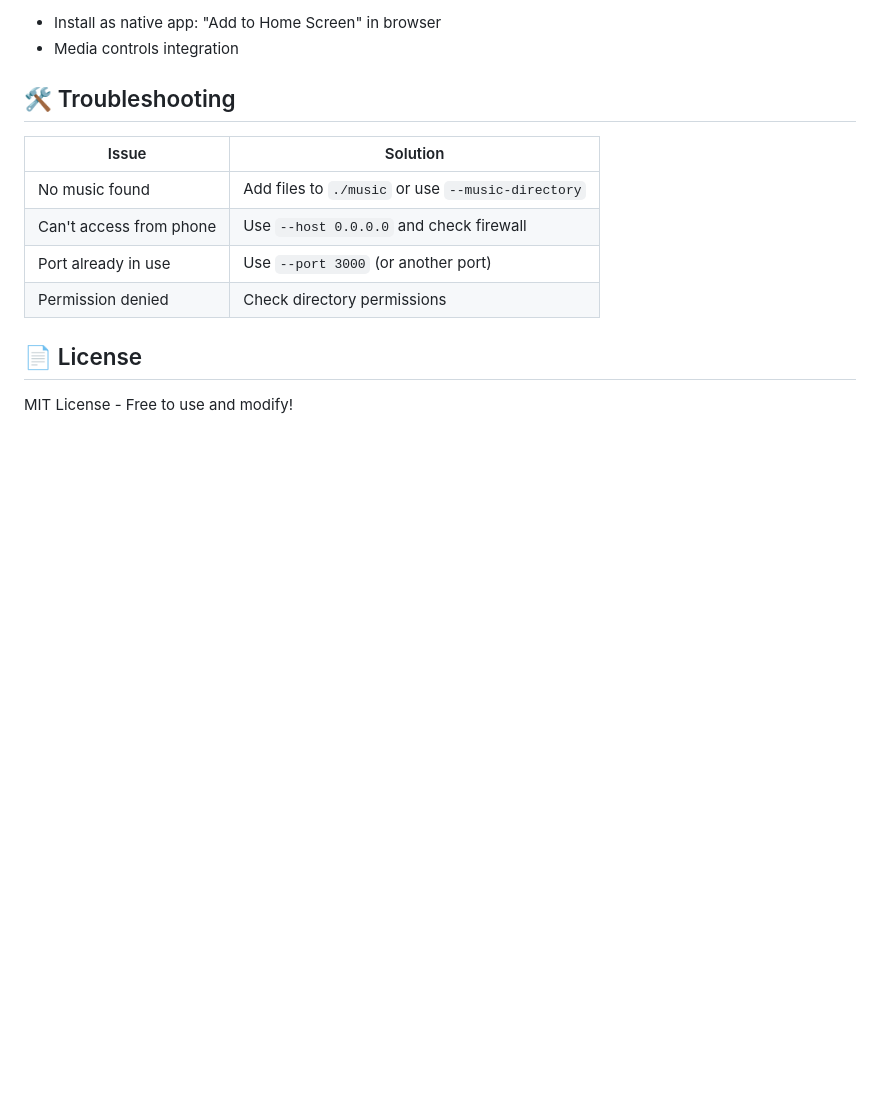
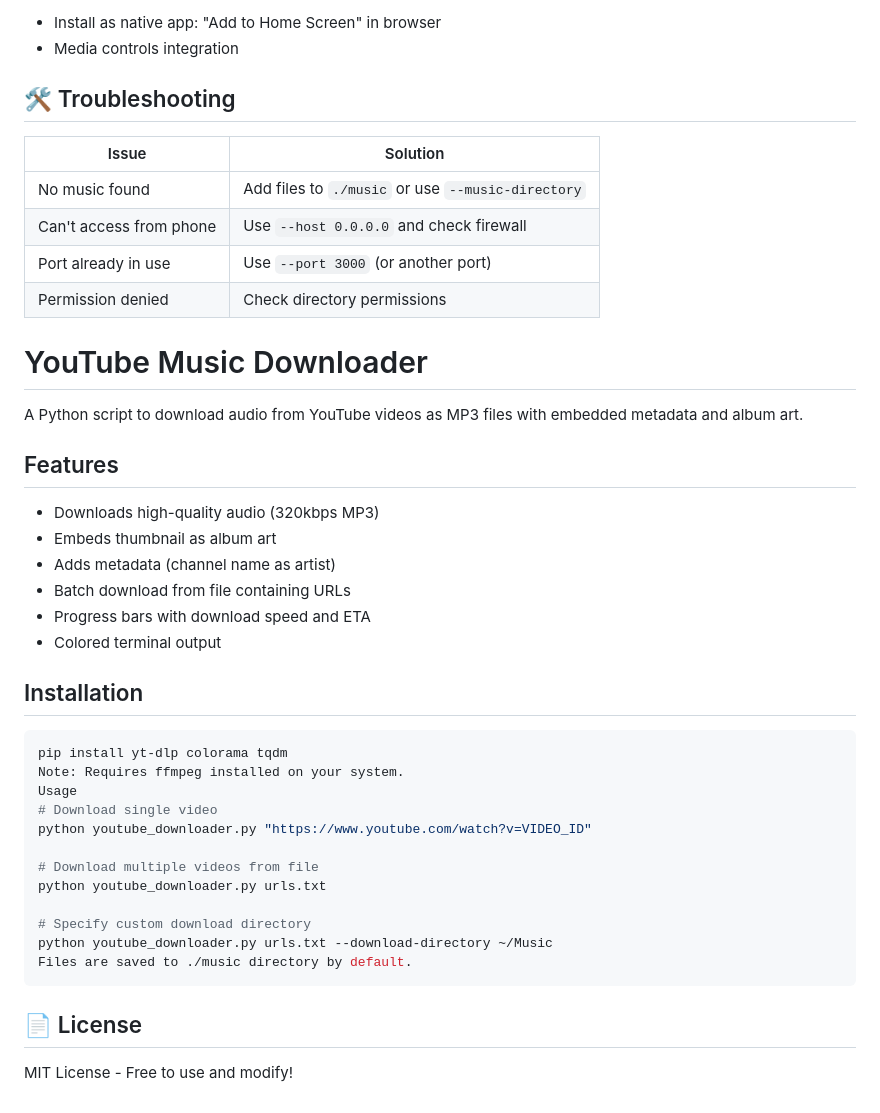
Before and after one commit to qasimsyed16/music-player, a Markdown page: README.md, the part around the change. GitHub-like rendering; blank space fills up the shorter version.

Commit message:
Update README.md
Add little intro about youtube-music-downloader,py and usage instructions.

````diff
--- a/README.md
+++ b/README.md
@@ -126,6 +126,36 @@ python3 server.py --help
 | Port already in use | Use `--port 3000` (or another port) |
 | Permission denied | Check directory permissions |
 
+
+# YouTube Music Downloader
+
+A Python script to download audio from YouTube videos as MP3 files with embedded metadata and album art.
+
+## Features
+
+- Downloads high-quality audio (320kbps MP3)
+- Embeds thumbnail as album art
+- Adds metadata (channel name as artist)
+- Batch download from file containing URLs
+- Progress bars with download speed and ETA
+- Colored terminal output
+
+## Installation
+```bash
+pip install yt-dlp colorama tqdm
+Note: Requires ffmpeg installed on your system.
+Usage
+# Download single video
+python youtube_downloader.py "https://www.youtube.com/watch?v=VIDEO_ID"
+
+# Download multiple videos from file
+python youtube_downloader.py urls.txt
+
+# Specify custom download directory
+python youtube_downloader.py urls.txt --download-directory ~/Music
+Files are saved to ./music directory by default.
+```
+
 ## 📄 License
 
 MIT License - Free to use and modify!
````
